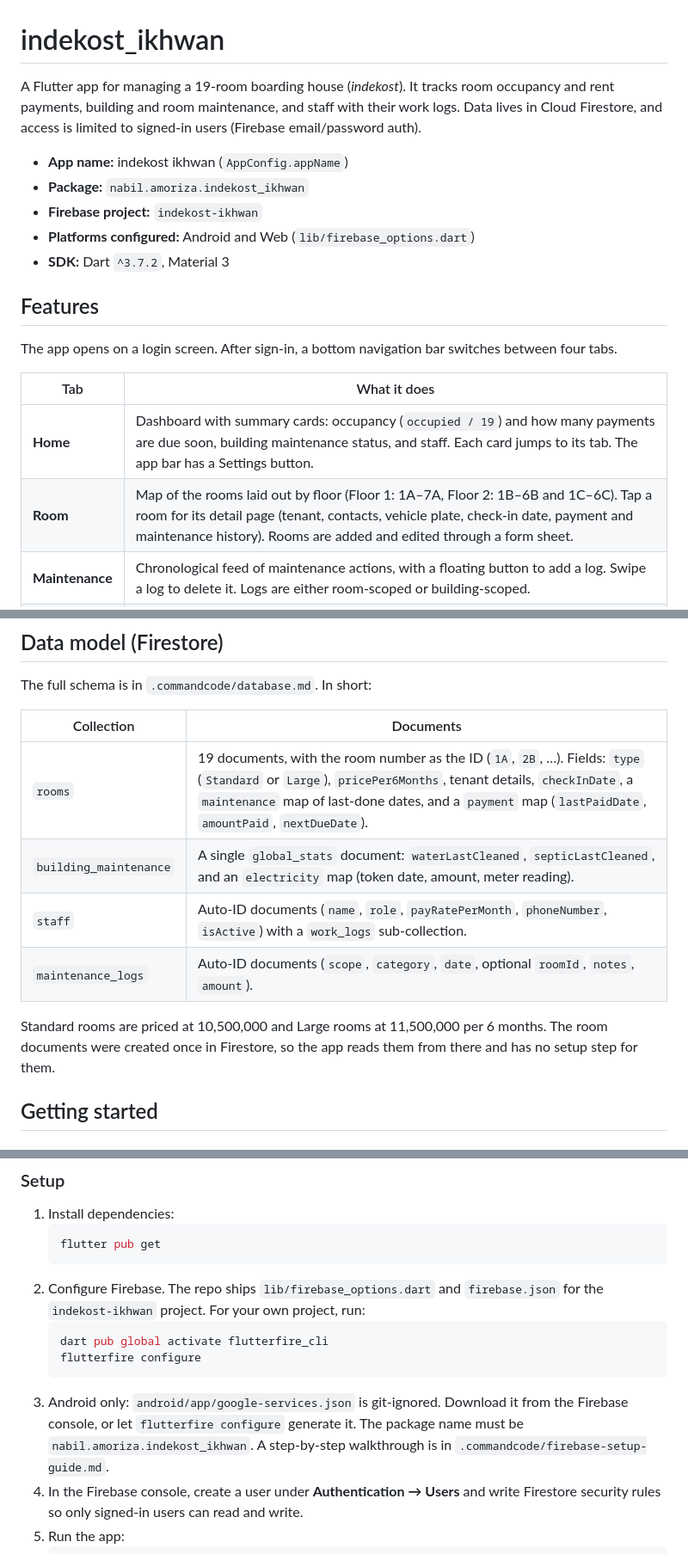
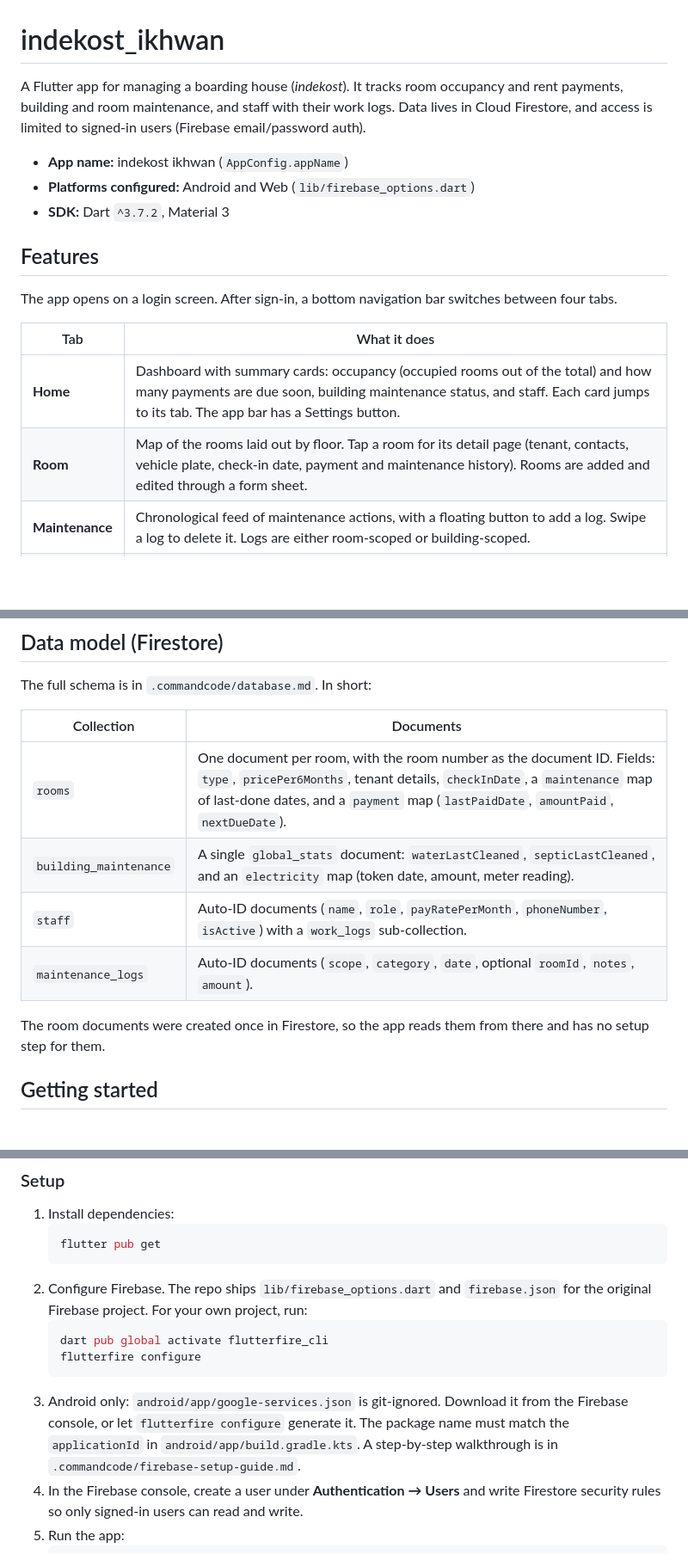
Before and after one commit to reivertt/indekost-ikhwan, a Markdown page: README.md, 3 parts joined by grey strips. Shown at 86% size. Drawn GitHub-style; blank space fills up the shorter version.

Commit message:
docs: another hotfix

````diff
--- a/README.md
+++ b/README.md
@@ -1,10 +1,8 @@
 # indekost_ikhwan
 
-A Flutter app for managing a 19-room boarding house (*indekost*). It tracks room occupancy and rent payments, building and room maintenance, and staff with their work logs. Data lives in Cloud Firestore, and access is limited to signed-in users (Firebase email/password auth).
+A Flutter app for managing a boarding house (*indekost*). It tracks room occupancy and rent payments, building and room maintenance, and staff with their work logs. Data lives in Cloud Firestore, and access is limited to signed-in users (Firebase email/password auth).
 
 - **App name:** indekost ikhwan (`AppConfig.appName`)
-- **Package:** `nabil.amoriza.indekost_ikhwan`
-- **Firebase project:** `indekost-ikhwan`
 - **Platforms configured:** Android and Web (`lib/firebase_options.dart`)
 - **SDK:** Dart `^3.7.2`, Material 3
 
@@ -14,8 +12,8 @@ The app opens on a login screen. After sign-in, a bottom navigation bar switches
 
 | Tab | What it does |
 |-----|--------------|
-| **Home** | Dashboard with summary cards: occupancy (`occupied / 19`) and how many payments are due soon, building maintenance status, and staff. Each card jumps to its tab. The app bar has a Settings button. |
-| **Room** | Map of the rooms laid out by floor (Floor 1: 1A–7A, Floor 2: 1B–6B and 1C–6C). Tap a room for its detail page (tenant, contacts, vehicle plate, check-in date, payment and maintenance history). Rooms are added and edited through a form sheet. |
+| **Home** | Dashboard with summary cards: occupancy (occupied rooms out of the total) and how many payments are due soon, building maintenance status, and staff. Each card jumps to its tab. The app bar has a Settings button. |
+| **Room** | Map of the rooms laid out by floor. Tap a room for its detail page (tenant, contacts, vehicle plate, check-in date, payment and maintenance history). Rooms are added and edited through a form sheet. |
 | **Maintenance** | Chronological feed of maintenance actions, with a floating button to add a log. Swipe a log to delete it. Logs are either room-scoped or building-scoped. |
 | **Staff** | Staff list with role and monthly pay rate. The detail page shows a per-staff work log (date, hours, tasks, pay). Staff can be added, edited and deleted, and deleting a staff member also deletes their work logs. |
 | **Settings** | Shows the signed-in account and lets you log out. It also lets you edit the reminder thresholds below, which are saved on the device with `shared_preferences`. |
@@ -64,12 +62,12 @@ The full schema is in `.commandcode/database.md`. In short:
 
 | Collection | Documents |
 |------------|-----------|
-| `rooms` | 19 documents, with the room number as the ID (`1A`, `2B`, …). Fields: `type` (`Standard` or `Large`), `pricePer6Months`, tenant details, `checkInDate`, a `maintenance` map of last-done dates, and a `payment` map (`lastPaidDate`, `amountPaid`, `nextDueDate`). |
+| `rooms` | One document per room, with the room number as the document ID. Fields: `type`, `pricePer6Months`, tenant details, `checkInDate`, a `maintenance` map of last-done dates, and a `payment` map (`lastPaidDate`, `amountPaid`, `nextDueDate`). |
 | `building_maintenance` | A single `global_stats` document: `waterLastCleaned`, `septicLastCleaned`, and an `electricity` map (token date, amount, meter reading). |
 | `staff` | Auto-ID documents (`name`, `role`, `payRatePerMonth`, `phoneNumber`, `isActive`) with a `work_logs` sub-collection. |
 | `maintenance_logs` | Auto-ID documents (`scope`, `category`, `date`, optional `roomId`, `notes`, `amount`). |
 
-Standard rooms are priced at 10,500,000 and Large rooms at 11,500,000 per 6 months. The room documents were created once in Firestore, so the app reads them from there and has no setup step for them.
+The room documents were created once in Firestore, so the app reads them from there and has no setup step for them.
 
 ## Getting started
 
@@ -85,12 +83,12 @@ Standard rooms are priced at 10,500,000 and Large rooms at 11,500,000 per 6 mont
    ```bash
    flutter pub get
    ```
-2. Configure Firebase. The repo ships `lib/firebase_options.dart` and `firebase.json` for the `indekost-ikhwan` project. For your own project, run:
+2. Configure Firebase. The repo ships `lib/firebase_options.dart` and `firebase.json` for the original Firebase project. For your own project, run:
    ```bash
    dart pub global activate flutterfire_cli
    flutterfire configure
    ```
-3. Android only: `android/app/google-services.json` is git-ignored. Download it from the Firebase console, or let `flutterfire configure` generate it. The package name must be `nabil.amoriza.indekost_ikhwan`. A step-by-step walkthrough is in `.commandcode/firebase-setup-guide.md`.
+3. Android only: `android/app/google-services.json` is git-ignored. Download it from the Firebase console, or let `flutterfire configure` generate it. The package name must match the `applicationId` in `android/app/build.gradle.kts`. A step-by-step walkthrough is in `.commandcode/firebase-setup-guide.md`.
 4. In the Firebase console, create a user under **Authentication → Users** and write Firestore security rules so only signed-in users can read and write.
 5. Run the app:
    ```bash
````
